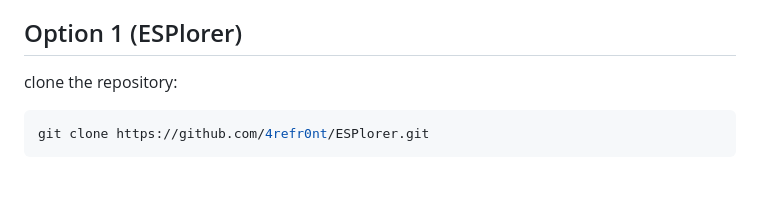
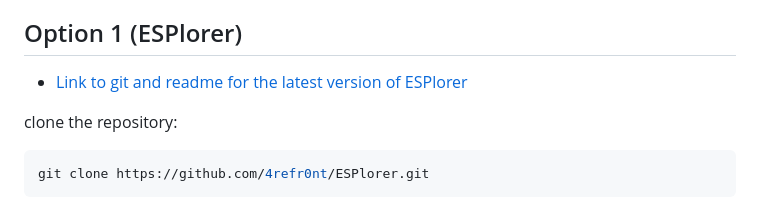
Before and after one commit to javierbrk/Proyecto-Incubadora-monitoreo, a Markdown page: README.md, the part around the change. Drawn GitHub-style; blank space fills up the shorter version.

```diff
--- a/README.md
+++ b/README.md
@@ -89,6 +89,7 @@ To load the scripts we have 2 options:
 
 
 ## Option 1 (ESPlorer)
+* [Link to git and readme for the latest version of ESPlorer](https://github.com/4refr0nt/ESPlorer)
 
  clone the repository:
 
```
